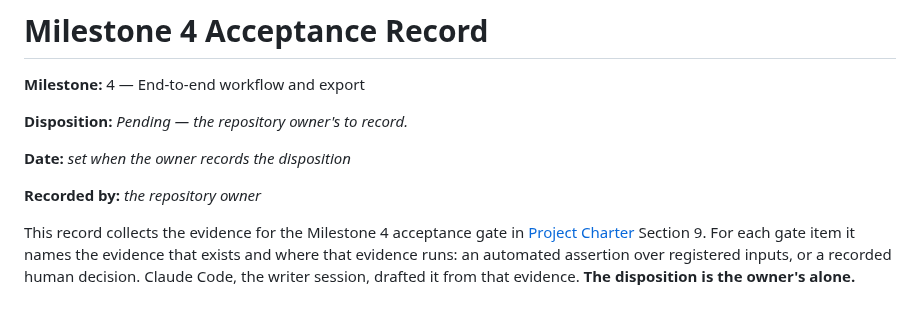
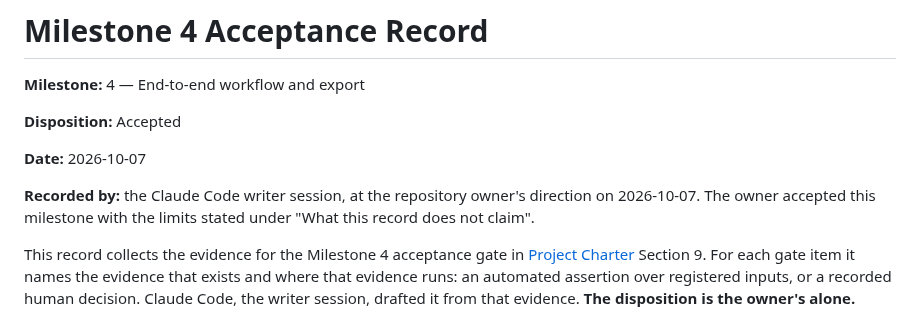
Before and after one commit to OKJ1105/evidence-first-rag, a Markdown page: docs/acceptance/milestone-4.md, the part around the change. Rendered like a GitHub page.

Commit message:
Milestone 4 acceptance record: Accepted, at the owner's direction on 2026-10-07
Co-Authored-By: Claude Opus 5.5 <noreply@anthropic.com>
Claude-Session: https://claude.ai/code/session_01Vp5UCG58mMCzwLM6Ap15v5

```diff
--- a/docs/acceptance/milestone-4.md
+++ b/docs/acceptance/milestone-4.md
@@ -2,11 +2,11 @@
 
 **Milestone:** 4 — End-to-end workflow and export
 
-**Disposition:** *Pending — the repository owner's to record.*
+**Disposition:** Accepted
 
-**Date:** *set when the owner records the disposition*
+**Date:** 2026-10-07
 
-**Recorded by:** *the repository owner*
+**Recorded by:** the Claude Code writer session, at the repository owner's direction on 2026-10-07. The owner accepted this milestone with the limits stated under "What this record does not claim".
 
 This record collects the evidence for the Milestone 4 acceptance gate in [Project Charter](../PROJECT_CHARTER.md) Section 9. For each gate item it names the evidence that exists and where that evidence runs: an automated assertion over registered inputs, or a recorded human decision. Claude Code, the writer session, drafted it from that evidence. **The disposition is the owner's alone.**
 
```
